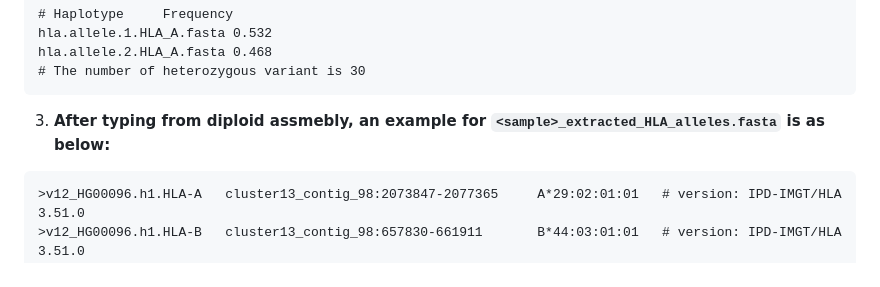
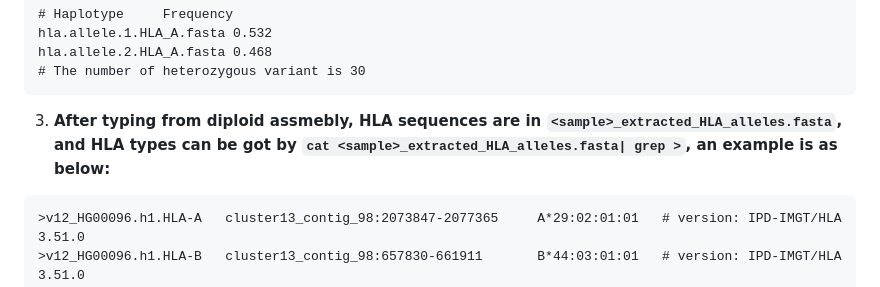
Before and after one commit to deepomicslab/SpecHLA, a Markdown page: README.MD, the part around the change. Drawn GitHub-style.

````diff
--- a/README.MD
+++ b/README.MD
@@ -260,7 +260,7 @@ hla.allele.2.HLA_A.fasta 0.468
 # The number of heterozygous variant is 30
 ```
 
-3. **After typing from diploid assmebly, an example for `<sample>_extracted_HLA_alleles.fasta` is as below:**
+3. **After typing from diploid assmebly, HLA sequences are in `<sample>_extracted_HLA_alleles.fasta`, and HLA types can be got by `cat <sample>_extracted_HLA_alleles.fasta| grep >`, an example is as below:**
 ```
 >v12_HG00096.h1.HLA-A   cluster13_contig_98:2073847-2077365     A*29:02:01:01   # version: IPD-IMGT/HLA 3.51.0
 >v12_HG00096.h1.HLA-B   cluster13_contig_98:657830-661911       B*44:03:01:01   # version: IPD-IMGT/HLA 3.51.0
````
